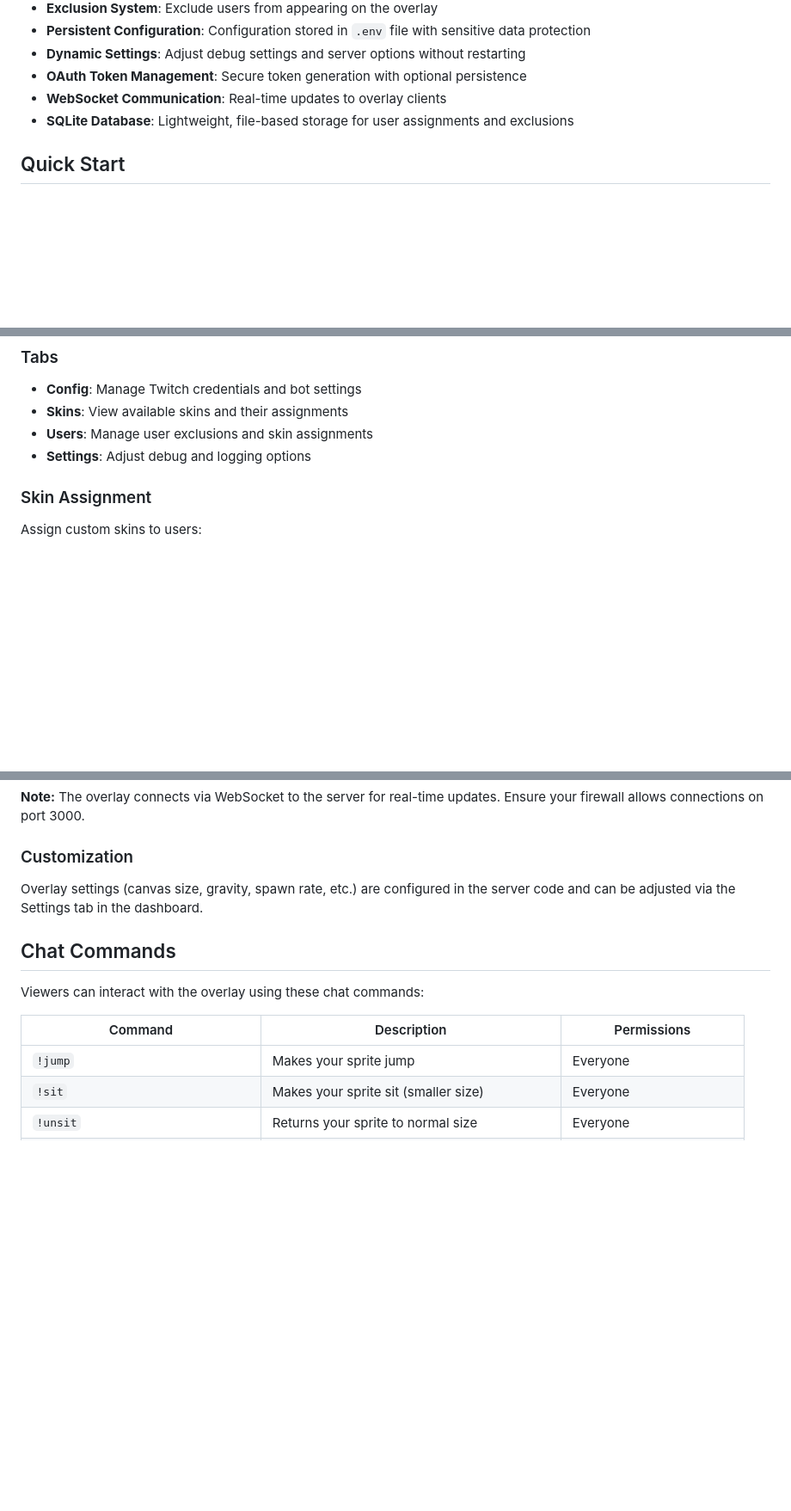
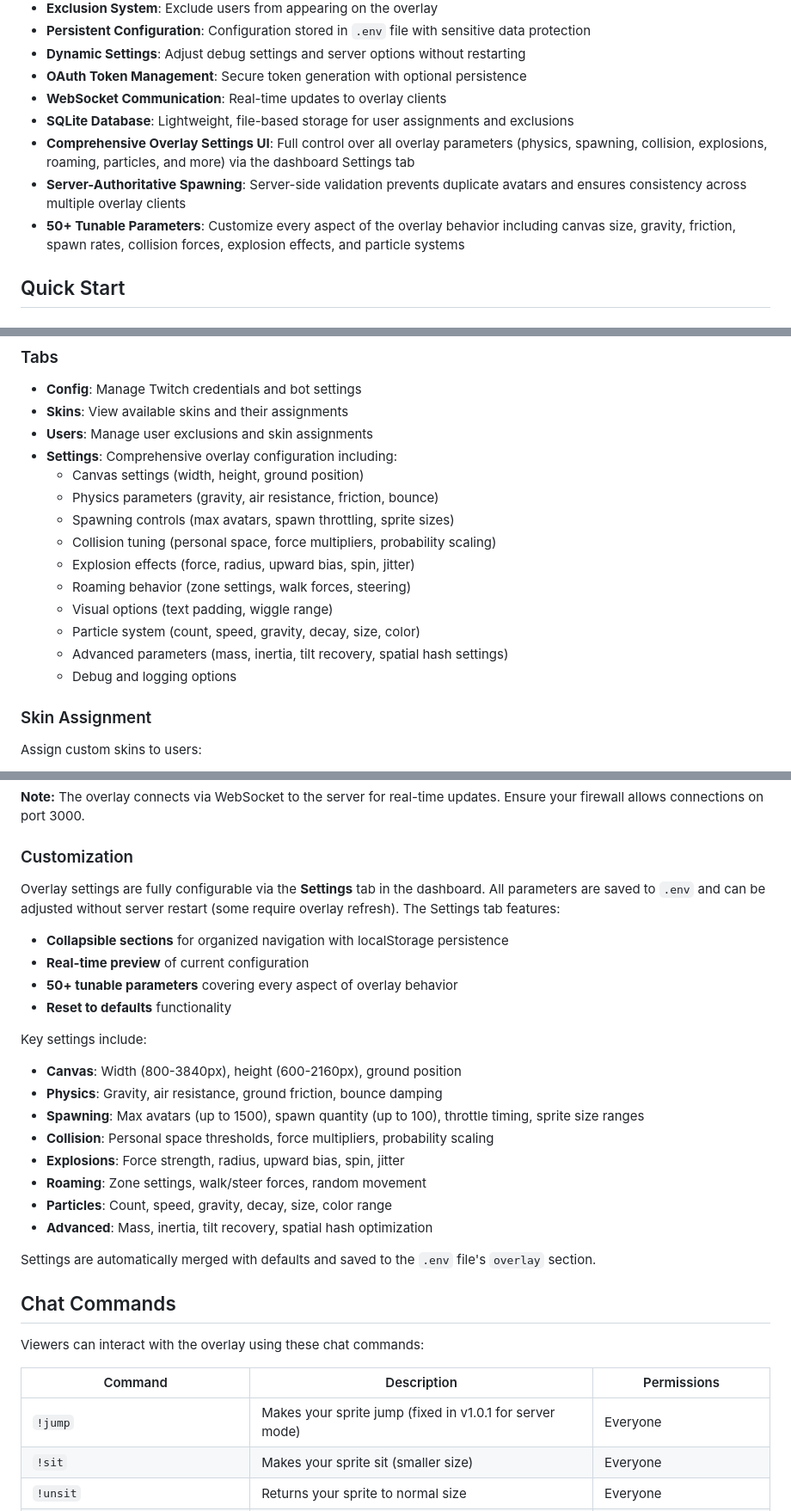
Before and after one commit to SuperFurias/stream-sprites, a Markdown page: README.md, 3 parts joined by grey strips. Shown at 86% size. Rendered like a GitHub page; blank space fills up the shorter version.

Commit message:
docs: update README with v1.0.1 features and improvements

```diff
--- a/README.md
+++ b/README.md
@@ -35,6 +35,9 @@ Stream Sprites is an interactive overlay application that brings your Twitch cha
 - **OAuth Token Management**: Secure token generation with optional persistence
 - **WebSocket Communication**: Real-time updates to overlay clients
 - **SQLite Database**: Lightweight, file-based storage for user assignments and exclusions
+- **Comprehensive Overlay Settings UI**: Full control over all overlay parameters (physics, spawning, collision, explosions, roaming, particles, and more) via the dashboard Settings tab
+- **Server-Authoritative Spawning**: Server-side validation prevents duplicate avatars and ensures consistency across multiple overlay clients
+- **50+ Tunable Parameters**: Customize every aspect of the overlay behavior including canvas size, gravity, friction, spawn rates, collision forces, explosion effects, and particle systems
 
 ## Quick Start
 
@@ -144,7 +147,17 @@ Access the dashboard at `http://localhost:3000` to manage your Stream Sprites in
 - **Config**: Manage Twitch credentials and bot settings
 - **Skins**: View available skins and their assignments
 - **Users**: Manage user exclusions and skin assignments
-- **Settings**: Adjust debug and logging options
+- **Settings**: Comprehensive overlay configuration including:
+  - Canvas settings (width, height, ground position)
+  - Physics parameters (gravity, air resistance, friction, bounce)
+  - Spawning controls (max avatars, spawn throttling, sprite sizes)
+  - Collision tuning (personal space, force multipliers, probability scaling)
+  - Explosion effects (force, radius, upward bias, spin, jitter)
+  - Roaming behavior (zone settings, walk forces, steering)
+  - Visual options (text padding, wiggle range)
+  - Particle system (count, speed, gravity, decay, size, color)
+  - Advanced parameters (mass, inertia, tilt recovery, spatial hash settings)
+  - Debug and logging options
 
 ### Skin Assignment
 
@@ -180,7 +193,24 @@ The overlay is available at `http://localhost:3000/overlay/overlay.html`. It dis
 
 ### Customization
 
-Overlay settings (canvas size, gravity, spawn rate, etc.) are configured in the server code and can be adjusted via the Settings tab in the dashboard.
+Overlay settings are fully configurable via the **Settings** tab in the dashboard. All parameters are saved to `.env` and can be adjusted without server restart (some require overlay refresh). The Settings tab features:
+
+- **Collapsible sections** for organized navigation with localStorage persistence
+- **Real-time preview** of current configuration
+- **50+ tunable parameters** covering every aspect of overlay behavior
+- **Reset to defaults** functionality
+
+Key settings include:
+- **Canvas**: Width (800-3840px), height (600-2160px), ground position
+- **Physics**: Gravity, air resistance, ground friction, bounce damping
+- **Spawning**: Max avatars (up to 1500), spawn quantity (up to 100), throttle timing, sprite size ranges
+- **Collision**: Personal space thresholds, force multipliers, probability scaling
+- **Explosions**: Force strength, radius, upward bias, spin, jitter
+- **Roaming**: Zone settings, walk/steer forces, random movement
+- **Particles**: Count, speed, gravity, decay, size, color range
+- **Advanced**: Mass, inertia, tilt recovery, spatial hash optimization
+
+Settings are automatically merged with defaults and saved to the `.env` file's `overlay` section.
 
 ## Chat Commands
 
@@ -188,7 +218,7 @@ Viewers can interact with the overlay using these chat commands:
 
 | Command | Description | Permissions |
 |---------|-------------|-------------|
-| `!jump` | Makes your sprite jump | Everyone |
+| `!jump` | Makes your sprite jump (fixed in v1.0.1 for server mode) | Everyone |
 | `!sit` | Makes your sprite sit (smaller size) | Everyone |
 | `!unsit` | Returns your sprite to normal size | Everyone |
 | `!boom` | Triggers an explosion effect on all sprites | Everyone |
```
Also changed, not shown: other parts of README.md (+13 -0 lines).
